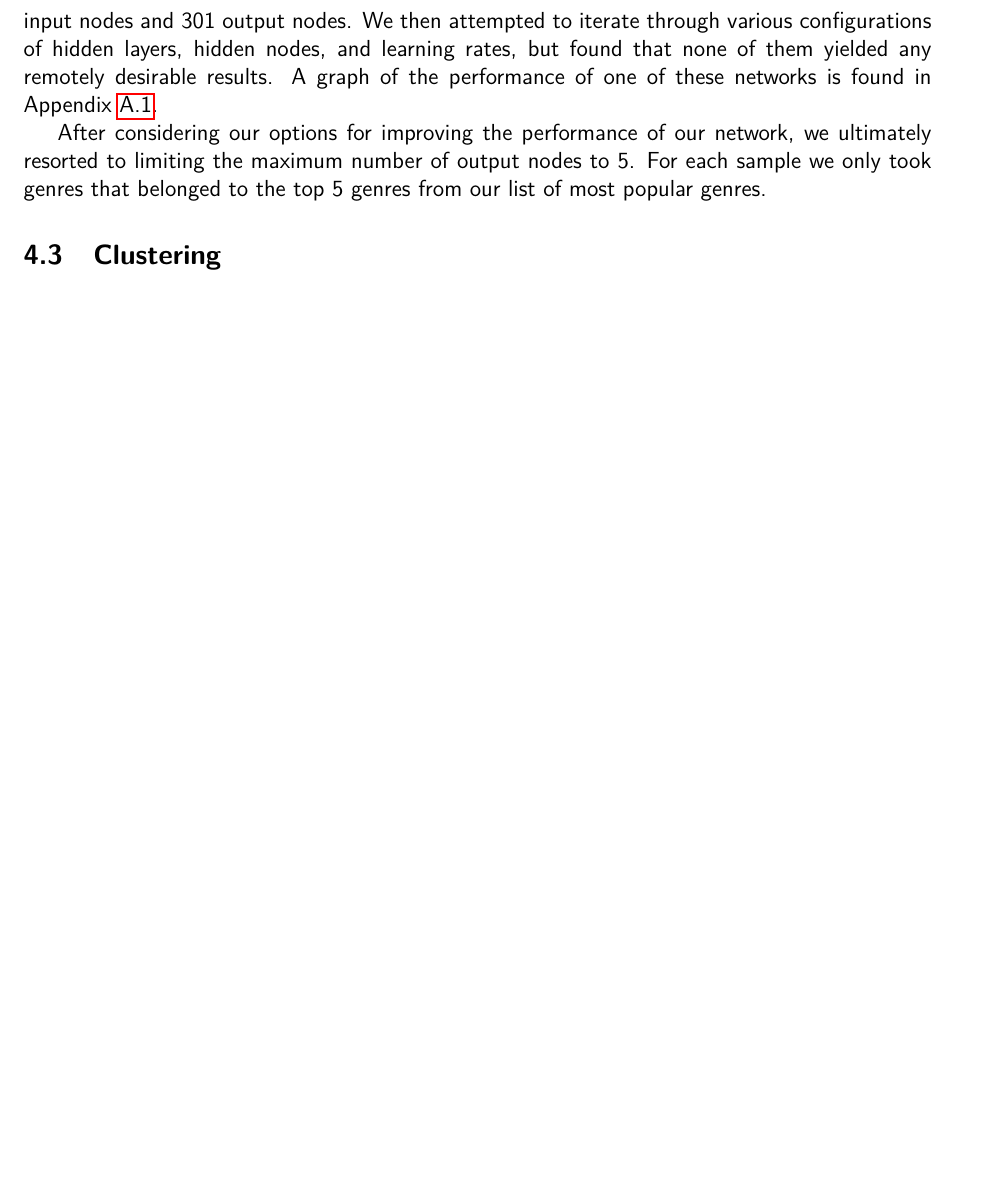
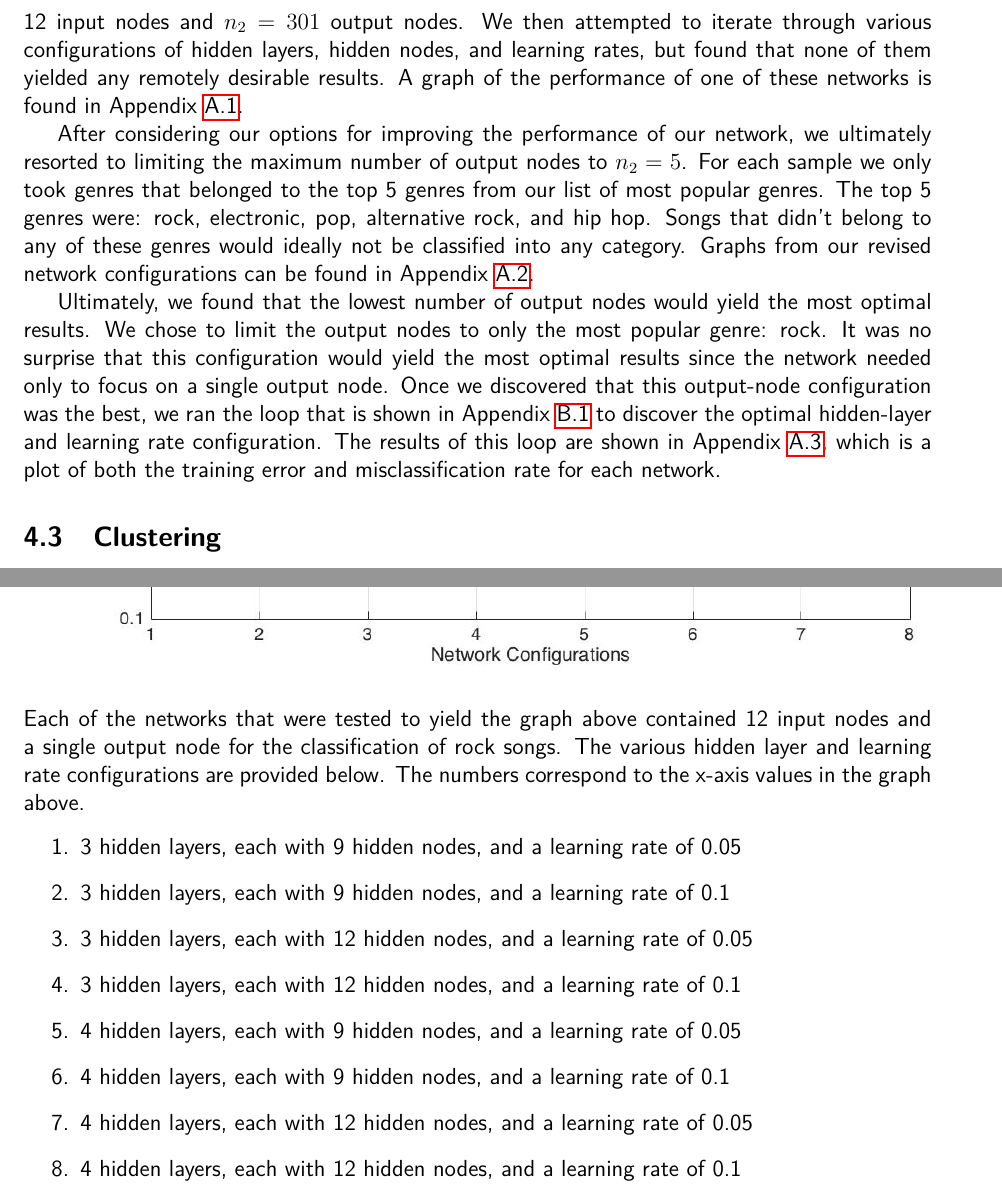
Before and after one commit to mrhampson/MUSE, a LaTeX document (report/document.tex): part of page 7 of 14 before the commit and two parts of pages 7 and 13 of 16 after it, the two joined at a grey line, cut so that both start at the same text, the shorter picture padded with empty space. Compiled offline with pdfLaTeX.

Commit message:
Working ANN results section with Figures in Appendix

```diff
--- a/report/document.tex
+++ b/report/document.tex
@@ -218,9 +218,11 @@ only present the facts about the method performance, robustness, complexity, etc
 %%%%%%%%%%%%%%%%%%%%%%%%%%%%%%%%%%%%%%%%%%%%%%%%%%%%%%%%%%%%%
 \subsection{Artificial Neural Networks}
 \label{subsec:annResults}
-We found that the number of output nodes negatively impacted our experimental results. As mentioned before in Section~\ref{subsec:ann}, we found that limiting the number of possible genres improved both the training error and misclassification rate. Initially, we constructed our network with 12 input nodes and 301 output nodes. We then attempted to iterate through various configurations of hidden layers, hidden nodes, and learning rates, but found that none of them yielded any remotely desirable results. A graph of the performance of one of these networks is found in Appendix~\ref{subsec:annPoorPerformance}.
+We found that the number of output nodes negatively impacted our experimental results. As mentioned before in Section~\ref{subsec:ann}, we found that limiting the number of possible genres improved both the training error and misclassification rate. Initially, we constructed our network with 12 input nodes and $n_2 = 301$ output nodes. We then attempted to iterate through various configurations of hidden layers, hidden nodes, and learning rates, but found that none of them yielded any remotely desirable results. A graph of the performance of one of these networks is found in Appendix~\ref{subsec:annPoorPerformance}.
 
-After considering our options for improving the performance of our network, we ultimately resorted to limiting the maximum number of output nodes to 5. For each sample we only took genres that belonged to the top 5 genres from our list of most popular genres.
+After considering our options for improving the performance of our network, we ultimately resorted to limiting the maximum number of output nodes to $n_2 = 5$. For each sample we only took genres that belonged to the top 5 genres from our list of most popular genres. The top 5 genres were: rock, electronic, pop, alternative rock, and hip hop. Songs that didn't belong to any of these genres would ideally not be classified into any category. Graphs from our revised network configurations can be found in Appendix~\ref{subsec:annBetterPerformance}.
+
+Ultimately, we found that the lowest number of output nodes would yield the most optimal results. We chose to limit the output nodes to only the most popular genre: rock. It was no surprise that this configuration would yield the most optimal results since the network needed only to focus on a single output node. Once we discovered that this output-node configuration was the best, we ran the loop that is shown in Appendix~\ref{subsec:annLoop} to discover the optimal hidden-layer and learning rate configuration. The results of this loop are shown in Appendix~\ref{subsec:variousANN}, which is a plot of both the training error and misclassification rate for each network.
 
 %%%%%%%%%%%%%%%%%%%%%%%%%%%%%%%%%%%%%%%%%%%%%%%%%%
 \subsection{Clustering}
@@ -328,6 +330,24 @@ Used for the construction, configuration, training, and testing of our Artificia
 \subsection{Performance of Various Neural Networks: Only 1 Output Node}
 \label{subsec:variousANN}
 \includegraphics[scale=0.45]{images/ann/graphOfVariousNetworksWith1Genre}
+Each of the networks that were tested to yield the graph above contained 12 input nodes and a single output node for the classification of rock songs. The various hidden layer and learning rate configurations are provided below. The numbers correspond to the x-axis values in the graph above.
+\begin{enumerate}
+    \item 3 hidden layers, each with 9 hidden nodes, and a learning rate of 0.05
+
+    \item 3 hidden layers, each with 9 hidden nodes, and a learning rate of 0.1
+
+    \item 3 hidden layers, each with 12 hidden nodes, and a learning rate of 0.05
+
+    \item 3 hidden layers, each with 12 hidden nodes, and a learning rate of 0.1
+
+    \item 4 hidden layers, each with 9 hidden nodes, and a learning rate of 0.05
+
+    \item 4 hidden layers, each with 9 hidden nodes, and a learning rate of 0.1
+
+    \item 4 hidden layers, each with 12 hidden nodes, and a learning rate of 0.05
+
+    \item 4 hidden layers, each with 12 hidden nodes, and a learning rate of 0.1
+\end{enumerate}
 
 \subsection{Best Performance of Neural Network: Only 1 Output Node}
 \label{subsec:annBestPerformance}
```
Also changed, not shown: report/document.tex (4 more changed lines), 2 other files.
